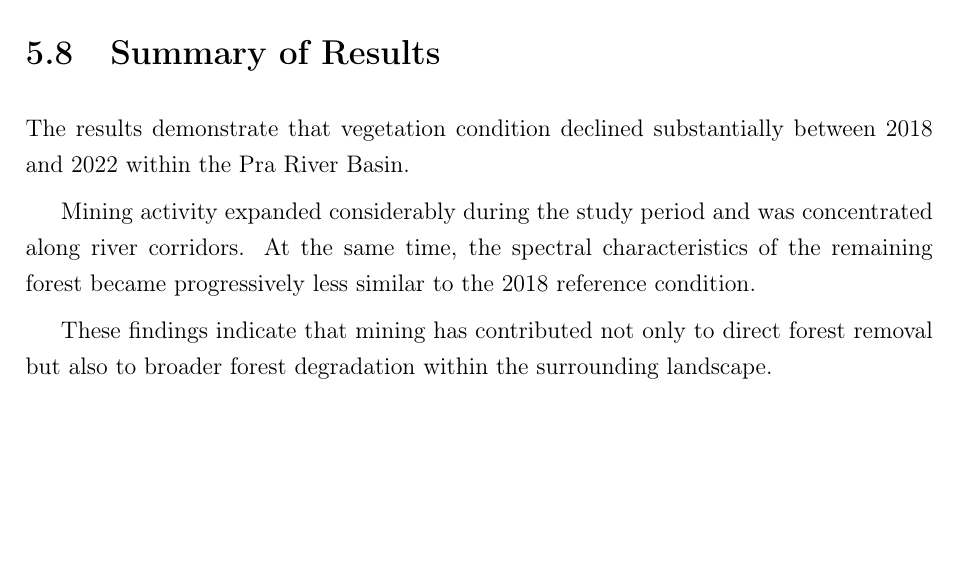
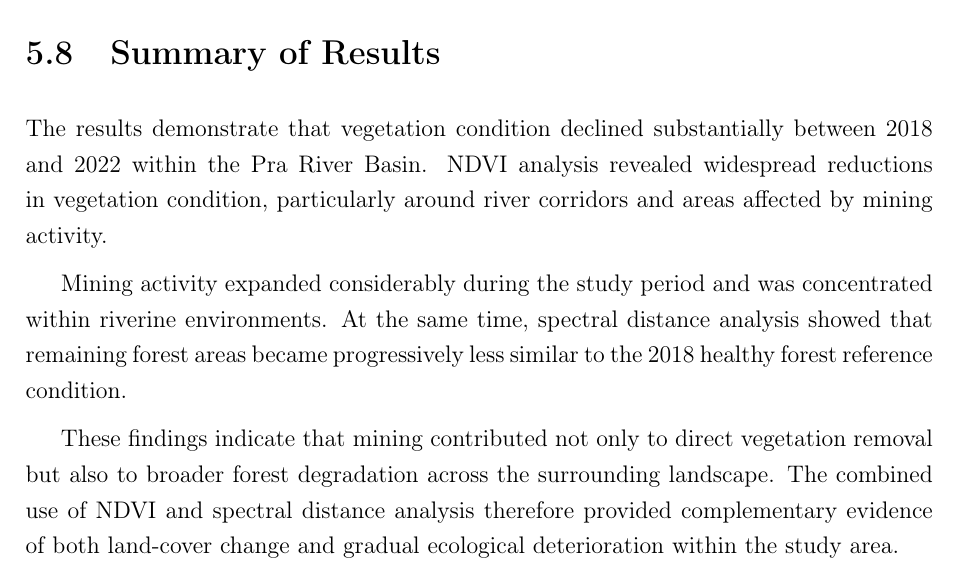
Before and after one commit to irisnanaobeng/mining-induced-forest-change, a LaTeX thesis (LaTex source/main.tex): part of page 36 of 45, cut so that both start at the same text, the shorter picture padded with empty space. Compiled offline with pdfLaTeX.

Commit message:
Add files via upload

```diff
--- a/LaTex source/main.tex
+++ b/LaTex source/main.tex
@@ -599,11 +599,11 @@ The scatter plot further illustrates the distribution of landscape pixels relati
 
 \section{Summary of Results}
 
-The results demonstrate that vegetation condition declined substantially between 2018 and 2022 within the Pra River Basin.
+The results demonstrate that vegetation condition declined substantially between 2018 and 2022 within the Pra River Basin. NDVI analysis revealed widespread reductions in vegetation condition, particularly around river corridors and areas affected by mining activity.
 
-Mining activity expanded considerably during the study period and was concentrated along river corridors. At the same time, the spectral characteristics of the remaining forest became progressively less similar to the 2018 reference condition.
+Mining activity expanded considerably during the study period and was concentrated within riverine environments. At the same time, spectral distance analysis showed that remaining forest areas became progressively less similar to the 2018 healthy forest reference condition.
 
-These findings indicate that mining has contributed not only to direct forest removal but also to broader forest degradation within the surrounding landscape.
+These findings indicate that mining contributed not only to direct vegetation removal but also to broader forest degradation across the surrounding landscape. The combined use of NDVI and spectral distance analysis therefore provided complementary evidence of both land-cover change and gradual ecological deterioration within the study area.
 
 \FloatBarrier
 
```
